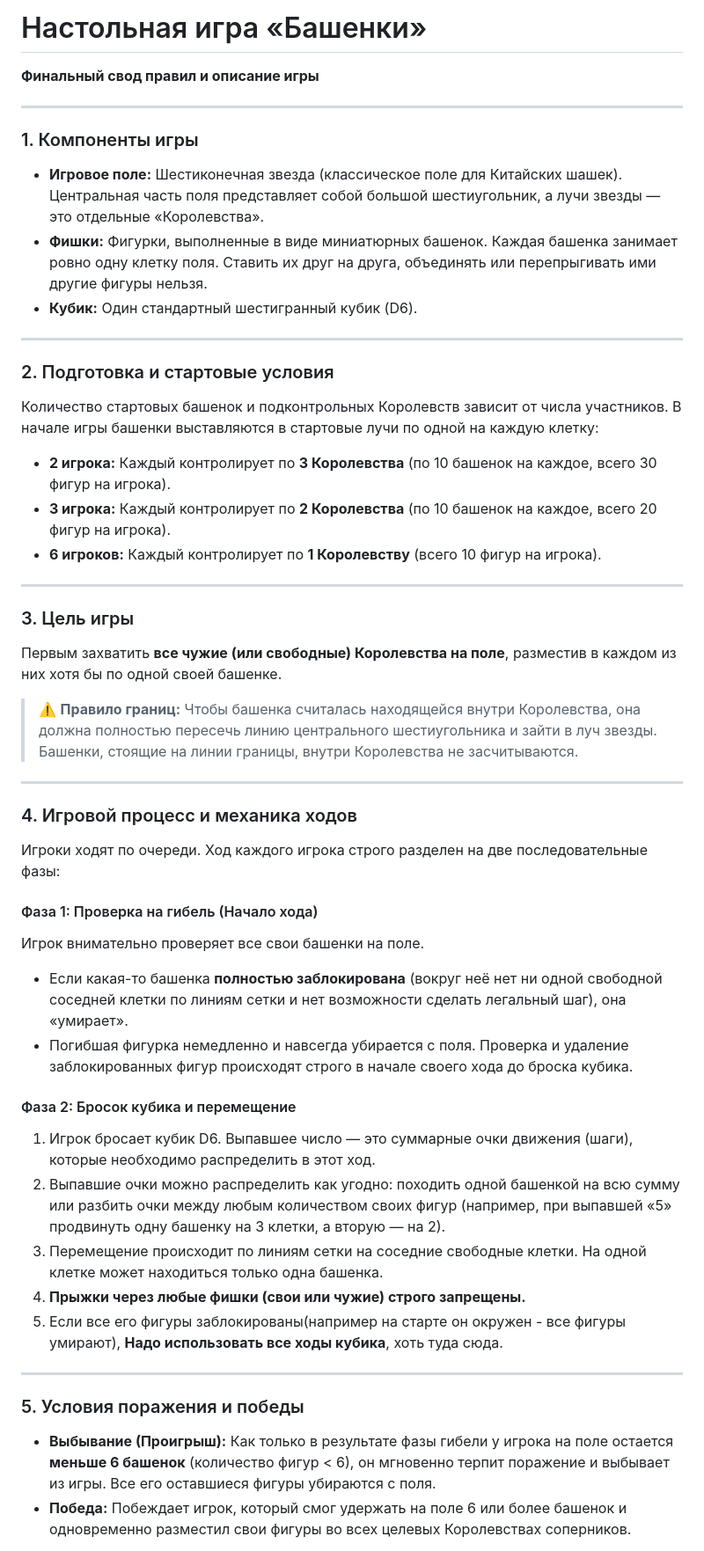
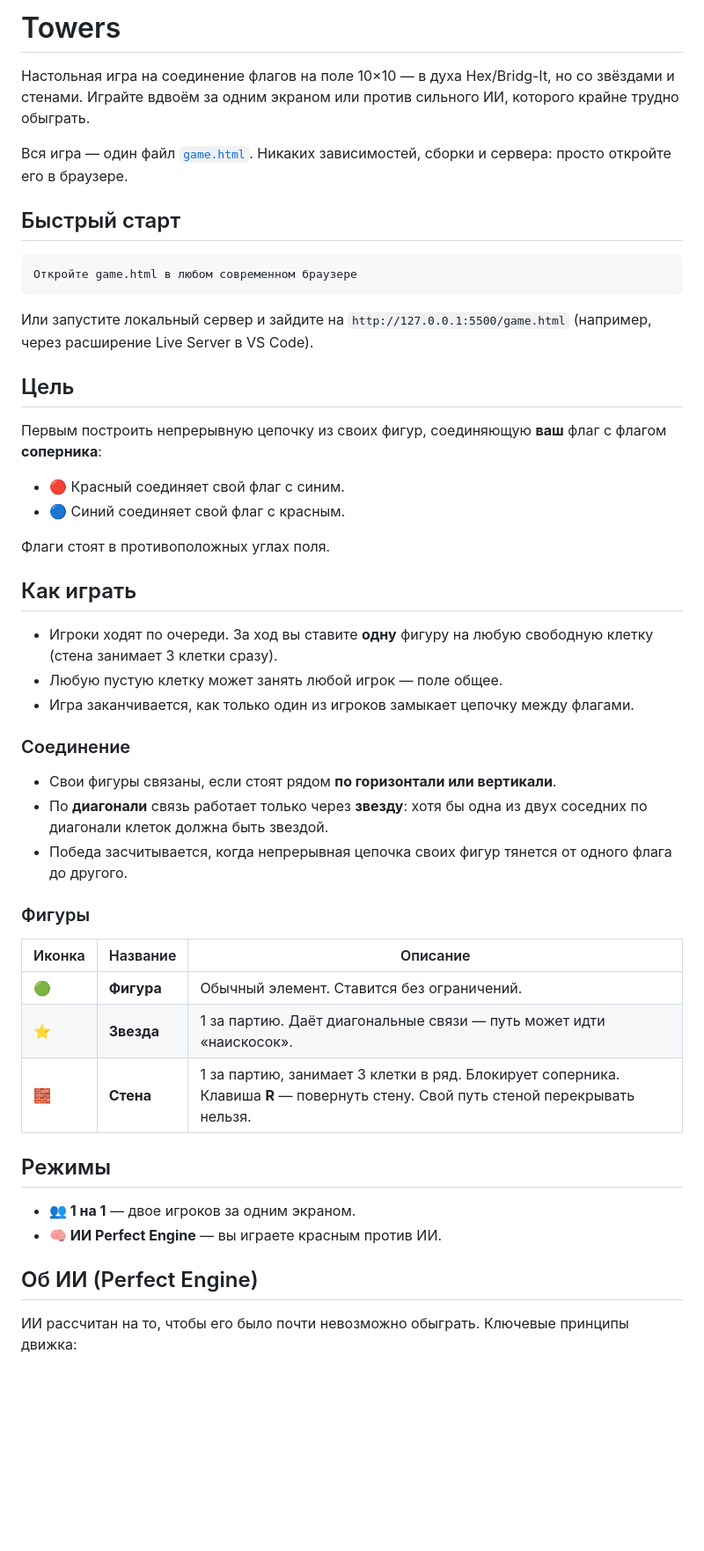
Before and after one commit to markovluka-prog/Towers, a Markdown page: README.md, the part around one of its changes. Shown at 88% size. Drawn GitHub-style; blank space fills up the shorter version.

Commit message:
Revise README for Towers game overview and rules
Updated the README to reflect game details and instructions.

````diff
--- a/README.md
+++ b/README.md
@@ -1,49 +1,52 @@
-# Настольная игра «Башенки»
-**Финальный свод правил и описание игры**
+# Towers
 
----
+Настольная игра на соединение флагов на поле 10×10 — в духа Hex/Bridg-It, но со звёздами и стенами. Играйте вдвоём за одним экраном или против сильного ИИ, которого крайне трудно обыграть.
 
-### 1. Компоненты игры
-* **Игровое поле:** Шестиконечная звезда (классическое поле для Китайских шашек). Центральная часть поля представляет собой большой шестиугольник, а лучи звезды — это отдельные «Королевства».
-* **Фишки:** Фигурки, выполненные в виде миниатюрных башенок. Каждая башенка занимает ровно одну клетку поля. Ставить их друг на друга, объединять или перепрыгивать ими другие фигуры нельзя.
-* **Кубик:** Один стандартный шестигранный кубик (D6).
+Вся игра — один файл [`game.html`](game.html). Никаких зависимостей, сборки и сервера: просто откройте его в браузере.
 
----
+## Быстрый старт
 
-### 2. Подготовка и стартовые условия
-Количество стартовых башенок и подконтрольных Королевств зависит от числа участников. В начале игры башенки выставляются в стартовые лучи по одной на каждую клетку:
+```
+Откройте game.html в любом современном браузере
+```
 
-* **2 игрока:** Каждый контролирует по **3 Королевства** (по 10 башенок на каждое, всего 30 фигур на игрока).
-* **3 игрока:** Каждый контролирует по **2 Королевства** (по 10 башенок на каждое, всего 20 фигур на игрока).
-* **6 игроков:** Каждый контролирует по **1 Королевству** (всего 10 фигур на игрока).
+Или запустите локальный сервер и зайдите на `http://127.0.0.1:5500/game.html` (например, через расширение Live Server в VS Code).
 
----
+## Цель
 
-### 3. Цель игры
-Первым захватить **все чужие (или свободные) Королевства на поле**, разместив в каждом из них хотя бы по одной своей башенке.
+Первым построить непрерывную цепочку из своих фигур, соединяющую **ваш** флаг с флагом **соперника**:
 
-> ⚠️ **Правило границ:** Чтобы башенка считалась находящейся внутри Королевства, она должна полностью пересечь линию центрального шестиугольника и зайти в луч звезды. Башенки, стоящие на линии границы, внутри Королевства не засчитываются.
+- 🔴 Красный соединяет свой флаг с синим.
+- 🔵 Синий соединяет свой флаг с красным.
 
----
+Флаги стоят в противоположных углах поля.
 
-### 4. Игровой процесс и механика ходов
-Игроки ходят по очереди. Ход каждого игрока строго разделен на две последовательные фазы:
+## Как играть
 
-#### Фаза 1: Проверка на гибель (Начало хода)
-Игрок внимательно проверяет все свои башенки на поле.
-* Если какая-то башенка **полностью заблокирована** (вокруг неё нет ни одной свободной соседней клетки по линиям сетки и нет возможности сделать легальный шаг), она «умирает».
-* Погибшая фигурка немедленно и навсегда убирается с поля. Проверка и удаление заблокированных фигур происходят строго в начале своего хода до броска кубика.
+- Игроки ходят по очереди. За ход вы ставите **одну** фигуру на любую свободную клетку (стена занимает 3 клетки сразу).
+- Любую пустую клетку может занять любой игрок — поле общее.
+- Игра заканчивается, как только один из игроков замыкает цепочку между флагами.
 
-#### Фаза 2: Бросок кубика и перемещение
-1. Игрок бросает кубик D6. Выпавшее число — это суммарные очки движения (шаги), которые необходимо распределить в этот ход.
-2. Выпавшие очки можно распределить как угодно: походить одной башенкой на всю сумму или разбить очки между любым количеством своих фигур (например, при выпавшей «5» продвинуть одну башенку на 3 клетки, а вторую — на 2).
-3. Перемещение происходит по линиям сетки на соседние свободные клетки. На одной клетке может находиться только одна башенка.
-4. **Прыжки через любые фишки (свои или чужие) строго запрещены.**
-5. Если все его фигуры заблокированы(например на старте он окружен - все фигуры умирают), **Надо использовать все ходы кубика**, хоть туда сюда.
+### Соединение
 
----
+- Свои фигуры связаны, если стоят рядом **по горизонтали или вертикали**.
+- По **диагонали** связь работает только через **звезду**: хотя бы одна из двух соседних по диагонали клеток должна быть звездой.
+- Победа засчитывается, когда непрерывная цепочка своих фигур тянется от одного флага до другого.
 
-### 5. Условия поражения и победы
+### Фигуры
 
-* **Выбывание (Проигрыш):** Как только в результате фазы гибели у игрока на поле остается **меньше 6 башенок** (количество фигур < 6), он мгновенно терпит поражение и выбывает из игры. Все его оставшиеся фигуры убираются с поля.
-* **Победа:** Побеждает игрок, который смог удержать на поле 6 или более башенок и одновременно разместил свои фигуры во всех целевых Королевствах соперников.
+| Иконка | Название | Описание |
+|--------|----------|----------|
+| 🟢 | **Фигура** | Обычный элемент. Ставится без ограничений. |
+| ⭐ | **Звезда** | 1 за партию. Даёт диагональные связи — путь может идти «наискосок». |
+| 🧱 | **Стена** | 1 за партию, занимает 3 клетки в ряд. Блокирует соперника. Клавиша **R** — повернуть стену. Свой путь стеной перекрывать нельзя. |
+
+## Режимы
+
+- **👥 1 на 1** — двое игроков за одним экраном.
+- **🧠 ИИ Perfect Engine** — вы играете красным против ИИ.
+
+## Об ИИ (Perfect Engine)
+
+ИИ рассчитан на то, чтобы его было почти невозможно обыграть. Ключевые принципы движка:
+
````
Also changed, not shown: other parts of README.md (+18 -0 lines).
